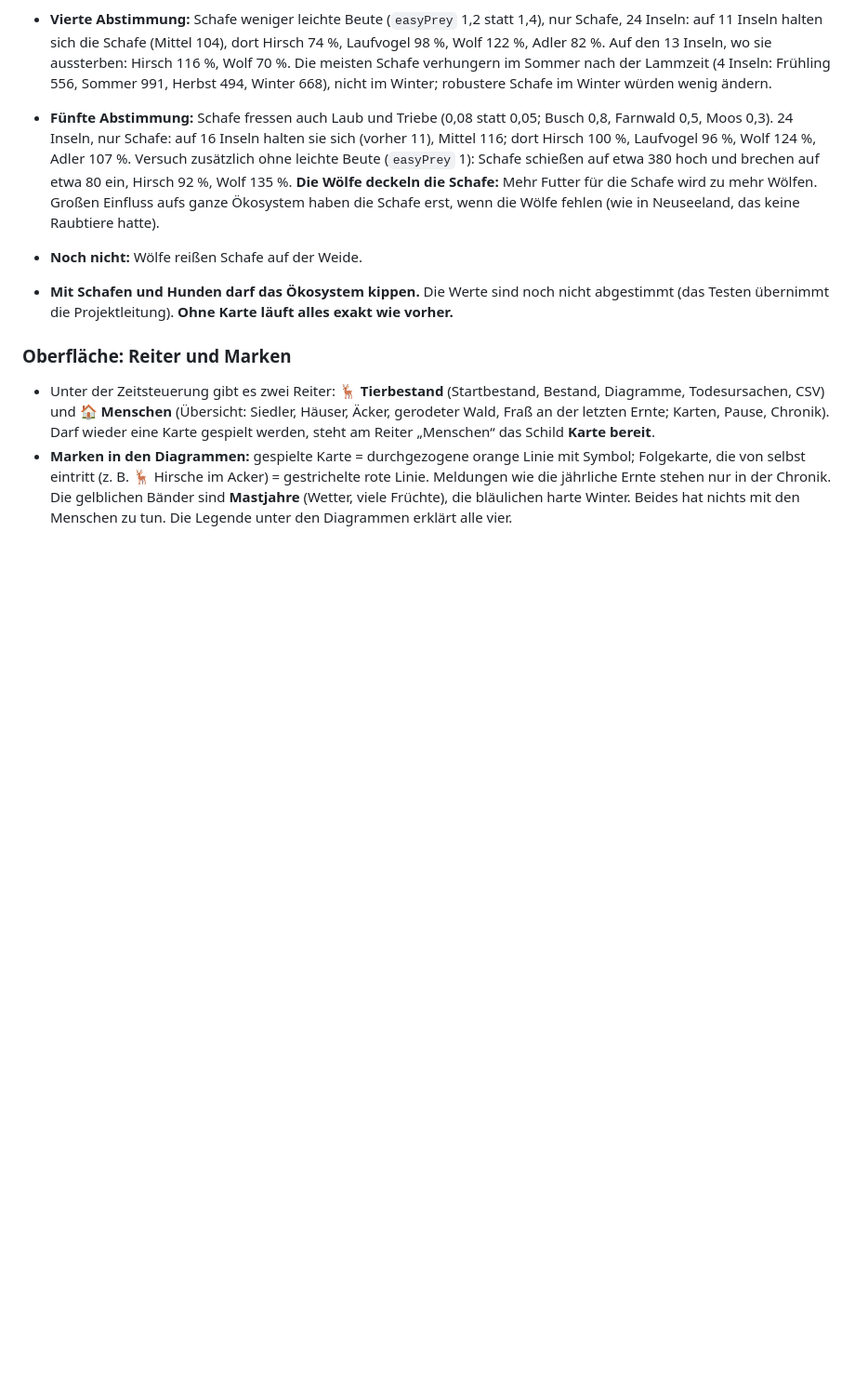
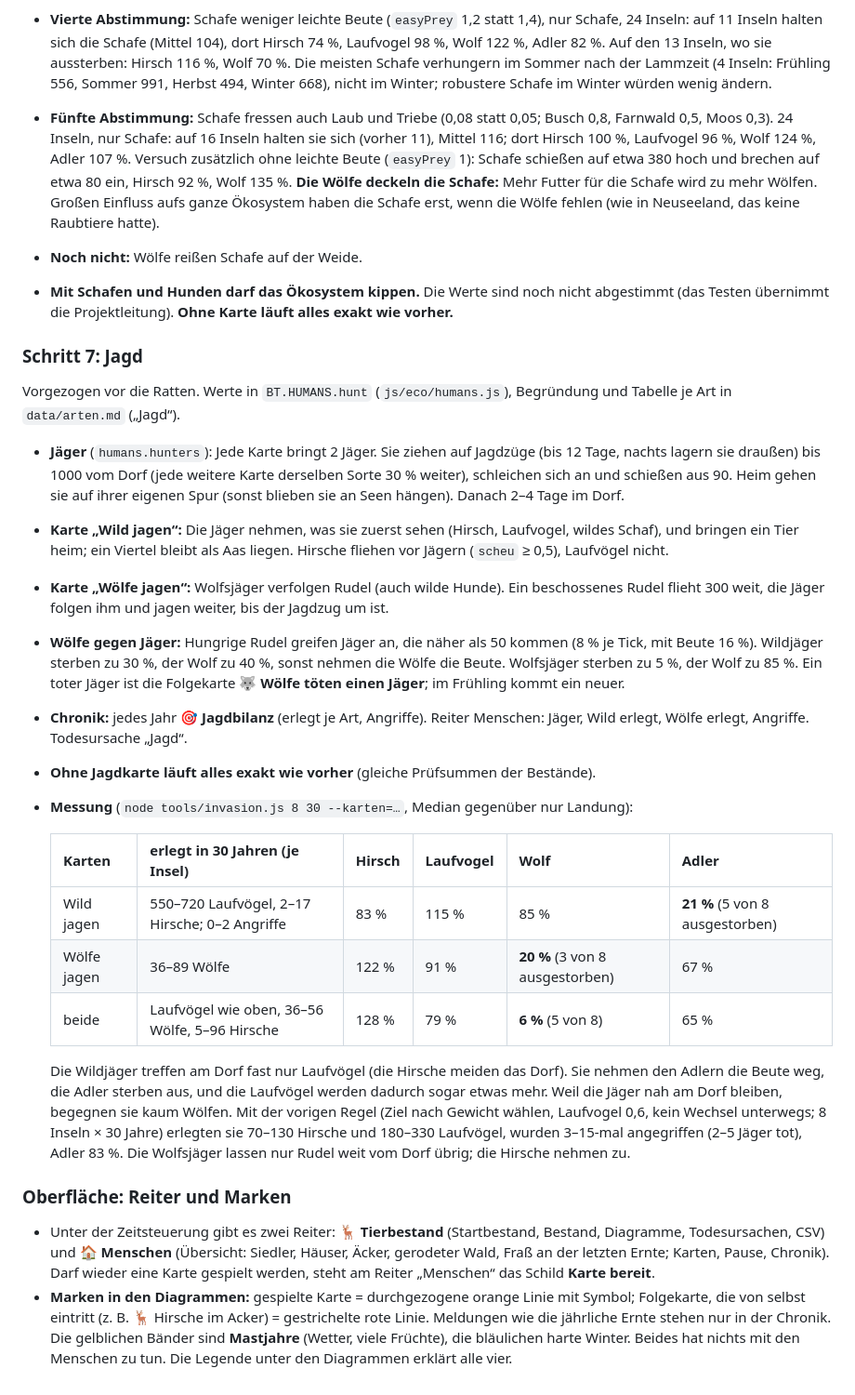
Before and after one commit to soenke123/Biotop-test, a Markdown page: docs/MENSCH.md, the part around the change. Shown at 93% size. Rendered like a GitHub page; blank space fills up the shorter version.

Commit message:
MENSCH.md: Schritt 7 Jagd mit Messung
Co-Authored-By: Claude Opus 5.5 <noreply@anthropic.com>
Claude-Session: https://claude.ai/code/session_01286g5NfL4ohv5zHuFGQ3CR

```diff
--- a/docs/MENSCH.md
+++ b/docs/MENSCH.md
@@ -305,6 +305,42 @@ einmal aus** (je Weide bzw. je Karte „Hütehunde“); sie leben dann als einge
 - **Mit Schafen und Hunden darf das Ökosystem kippen.** Die Werte sind noch nicht abgestimmt
   (das Testen übernimmt die Projektleitung). **Ohne Karte läuft alles exakt wie vorher.**
 
+### Schritt 7: Jagd
+
+Vorgezogen vor die Ratten. Werte in `BT.HUMANS.hunt` (`js/eco/humans.js`), Begründung und Tabelle
+je Art in `data/arten.md` („Jagd“).
+
+- **Jäger** (`humans.hunters`): Jede Karte bringt 2 Jäger. Sie ziehen auf Jagdzüge (bis 12 Tage,
+  nachts lagern sie draußen) bis 1000 vom Dorf (jede weitere Karte derselben Sorte 30 % weiter),
+  schleichen sich an und schießen aus 90. Heim gehen sie auf ihrer eigenen Spur (sonst blieben sie
+  an Seen hängen). Danach 2–4 Tage im Dorf.
+- **Karte „Wild jagen“:** Die Jäger nehmen, was sie zuerst sehen (Hirsch, Laufvogel, wildes
+  Schaf), und bringen ein Tier heim; ein Viertel bleibt als Aas liegen. Hirsche fliehen vor
+  Jägern (`scheu` ≥ 0,5), Laufvögel nicht.
+- **Karte „Wölfe jagen“:** Wolfsjäger verfolgen Rudel (auch wilde Hunde). Ein beschossenes Rudel
+  flieht 300 weit, die Jäger folgen ihm und jagen weiter, bis der Jagdzug um ist.
+- **Wölfe gegen Jäger:** Hungrige Rudel greifen Jäger an, die näher als 50 kommen (8 % je Tick, mit
+  Beute 16 %). Wildjäger sterben zu 30 %, der Wolf zu 40 %, sonst nehmen die Wölfe die Beute.
+  Wolfsjäger sterben zu 5 %, der Wolf zu 85 %. Ein toter Jäger ist die Folgekarte
+  🐺 **Wölfe töten einen Jäger**; im Frühling kommt ein neuer.
+- **Chronik:** jedes Jahr 🎯 **Jagdbilanz** (erlegt je Art, Angriffe). Reiter Menschen: Jäger,
+  Wild erlegt, Wölfe erlegt, Angriffe. Todesursache „Jagd“.
+- **Ohne Jagdkarte läuft alles exakt wie vorher** (gleiche Prüfsummen der Bestände).
+- **Messung** (`node tools/invasion.js 8 30 --karten=…`, Median gegenüber nur Landung):
+
+  | Karten | erlegt in 30 Jahren (je Insel) | Hirsch | Laufvogel | Wolf | Adler |
+  |---|---|---|---|---|---|
+  | Wild jagen | 550–720 Laufvögel, 2–17 Hirsche; 0–2 Angriffe | 83 % | 115 % | 85 % | **21 %** (5 von 8 ausgestorben) |
+  | Wölfe jagen | 36–89 Wölfe | 122 % | 91 % | **20 %** (3 von 8 ausgestorben) | 67 % |
+  | beide | Laufvögel wie oben, 36–56 Wölfe, 5–96 Hirsche | 128 % | 79 % | **6 %** (5 von 8) | 65 % |
+
+  Die Wildjäger treffen am Dorf fast nur Laufvögel (die Hirsche meiden das Dorf). Sie nehmen den
+  Adlern die Beute weg, die Adler sterben aus, und die Laufvögel werden dadurch sogar etwas mehr.
+  Weil die Jäger nah am Dorf bleiben, begegnen sie kaum Wölfen. Mit der vorigen Regel (Ziel nach
+  Gewicht wählen, Laufvogel 0,6, kein Wechsel unterwegs; 8 Inseln × 30 Jahre) erlegten sie 70–130
+  Hirsche und 180–330 Laufvögel, wurden 3–15-mal angegriffen (2–5 Jäger tot), Adler 83 %.
+  Die Wolfsjäger lassen nur Rudel weit vom Dorf übrig; die Hirsche nehmen zu.
+
 ### Oberfläche: Reiter und Marken
 
 - Unter der Zeitsteuerung gibt es zwei Reiter: **🦌 Tierbestand** (Startbestand, Bestand,
```
